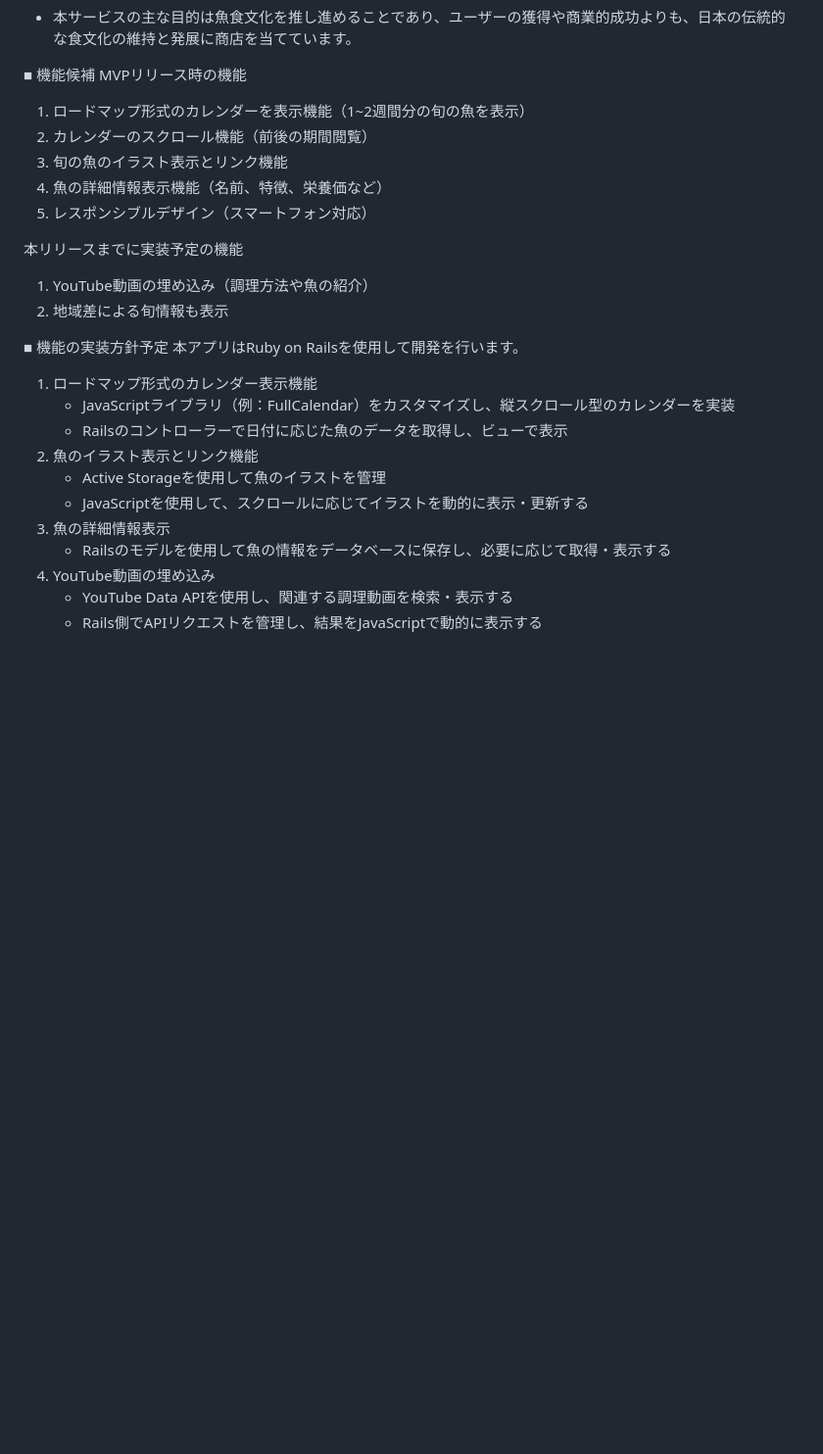
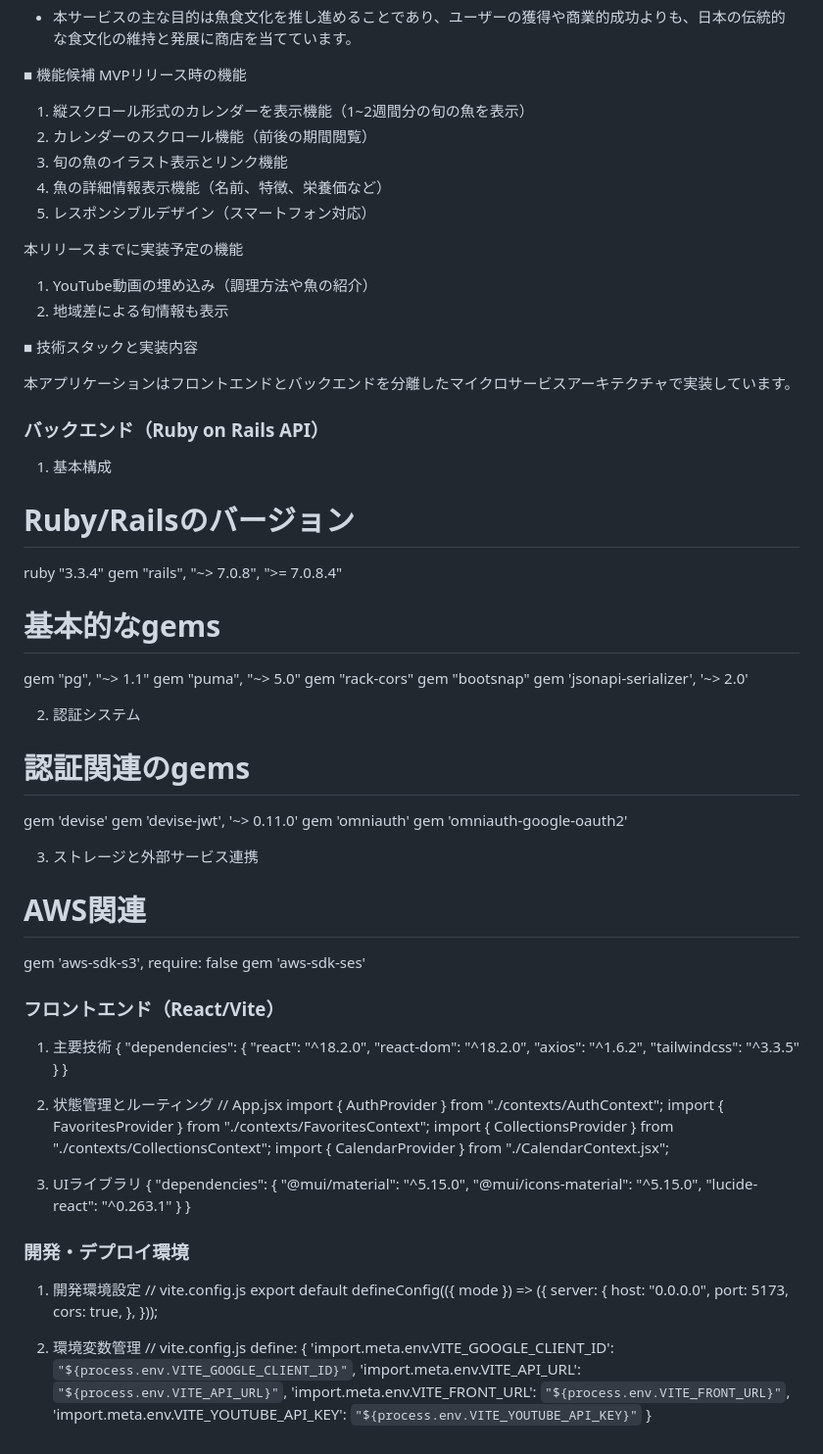
Before and after one commit to Kuriyama301/osakana-calendar, a Markdown page: README.md, the part around one of its changes. Shown at 98% size. Rendered like a GitHub page; blank space fills up the shorter version.

Commit message:
fix/README.md

```diff
--- a/README.md
+++ b/README.md
@@ -69,7 +69,7 @@ https://drive.google.com/file/d/1AklczGIFwVYjGe806iCxsERWpWhz5SOA/view?usp=shari
 
 ■ 機能候補
 MVPリリース時の機能
-1. ロードマップ形式のカレンダーを表示機能（1~2週間分の旬の魚を表示）
+1. 縦スクロール形式のカレンダーを表示機能（1~2週間分の旬の魚を表示）
 2. カレンダーのスクロール機能（前後の期間閲覧）
 3. 旬の魚のイラスト表示とリンク機能
 4. 魚の詳細情報表示機能（名前、特徴、栄養価など）
@@ -79,16 +79,81 @@ MVPリリース時の機能
 1. YouTube動画の埋め込み（調理方法や魚の紹介）
 2. 地域差による旬情報も表示
 
-■ 機能の実装方針予定
-本アプリはRuby on Railsを使用して開発を行います。
-1. ロードマップ形式のカレンダー表示機能
-   - JavaScriptライブラリ（例：FullCalendar）をカスタマイズし、縦スクロール型のカレンダーを実装
-   - Railsのコントローラーで日付に応じた魚のデータを取得し、ビューで表示
-2. 魚のイラスト表示とリンク機能
-   - Active Storageを使用して魚のイラストを管理
-   - JavaScriptを使用して、スクロールに応じてイラストを動的に表示・更新する
-3. 魚の詳細情報表示
-   - Railsのモデルを使用して魚の情報をデータベースに保存し、必要に応じて取得・表示する
-4. YouTube動画の埋め込み
-   - YouTube Data APIを使用し、関連する調理動画を検索・表示する
-   - Rails側でAPIリクエストを管理し、結果をJavaScriptで動的に表示する
+■ 技術スタックと実装内容
+
+本アプリケーションはフロントエンドとバックエンドを分離したマイクロサービスアーキテクチャで実装しています。
+
+### バックエンド（Ruby on Rails API）
+
+1. 基本構成
+# Ruby/Railsのバージョン
+ruby "3.3.4"
+gem "rails", "~> 7.0.8", ">= 7.0.8.4"
+
+# 基本的なgems
+gem "pg", "~> 1.1"
+gem "puma", "~> 5.0"
+gem "rack-cors"
+gem "bootsnap"
+gem 'jsonapi-serializer', '~> 2.0'
+
+2. 認証システム
+# 認証関連のgems
+gem 'devise'
+gem 'devise-jwt', '~> 0.11.0'
+gem 'omniauth'
+gem 'omniauth-google-oauth2'
+
+3. ストレージと外部サービス連携
+# AWS関連
+gem 'aws-sdk-s3', require: false
+gem 'aws-sdk-ses'
+
+### フロントエンド（React/Vite）
+
+1. 主要技術
+{
+  "dependencies": {
+    "react": "^18.2.0",
+    "react-dom": "^18.2.0",
+    "axios": "^1.6.2",
+    "tailwindcss": "^3.3.5"
+  }
+}
+
+2. 状態管理とルーティング
+// App.jsx
+import { AuthProvider } from "./contexts/AuthContext";
+import { FavoritesProvider } from "./contexts/FavoritesContext";
+import { CollectionsProvider } from "./contexts/CollectionsContext";
+import { CalendarProvider } from "./CalendarContext.jsx";
+
+3. UIライブラリ
+{
+  "dependencies": {
+    "@mui/material": "^5.15.0",
+    "@mui/icons-material": "^5.15.0",
+    "lucide-react": "^0.263.1"
+  }
+}
+
+### 開発・デプロイ環境
+
+1. 開発環境設定
+// vite.config.js
+export default defineConfig(({ mode }) => ({
+  server: {
+    host: "0.0.0.0",
+    port: 5173,
+    cors: true,
+  },
+}));
+
+2. 環境変数管理
+// vite.config.js
+define: {
+  'import.meta.env.VITE_GOOGLE_CLIENT_ID': `"${process.env.VITE_GOOGLE_CLIENT_ID}"`,
+  'import.meta.env.VITE_API_URL': `"${process.env.VITE_API_URL}"`,
+  'import.meta.env.VITE_FRONT_URL': `"${process.env.VITE_FRONT_URL}"`,
+  'import.meta.env.VITE_YOUTUBE_API_KEY': `"${process.env.VITE_YOUTUBE_API_KEY}"`
+}
```
Also changed, not shown: other parts of README.md (+7 -7 lines).
